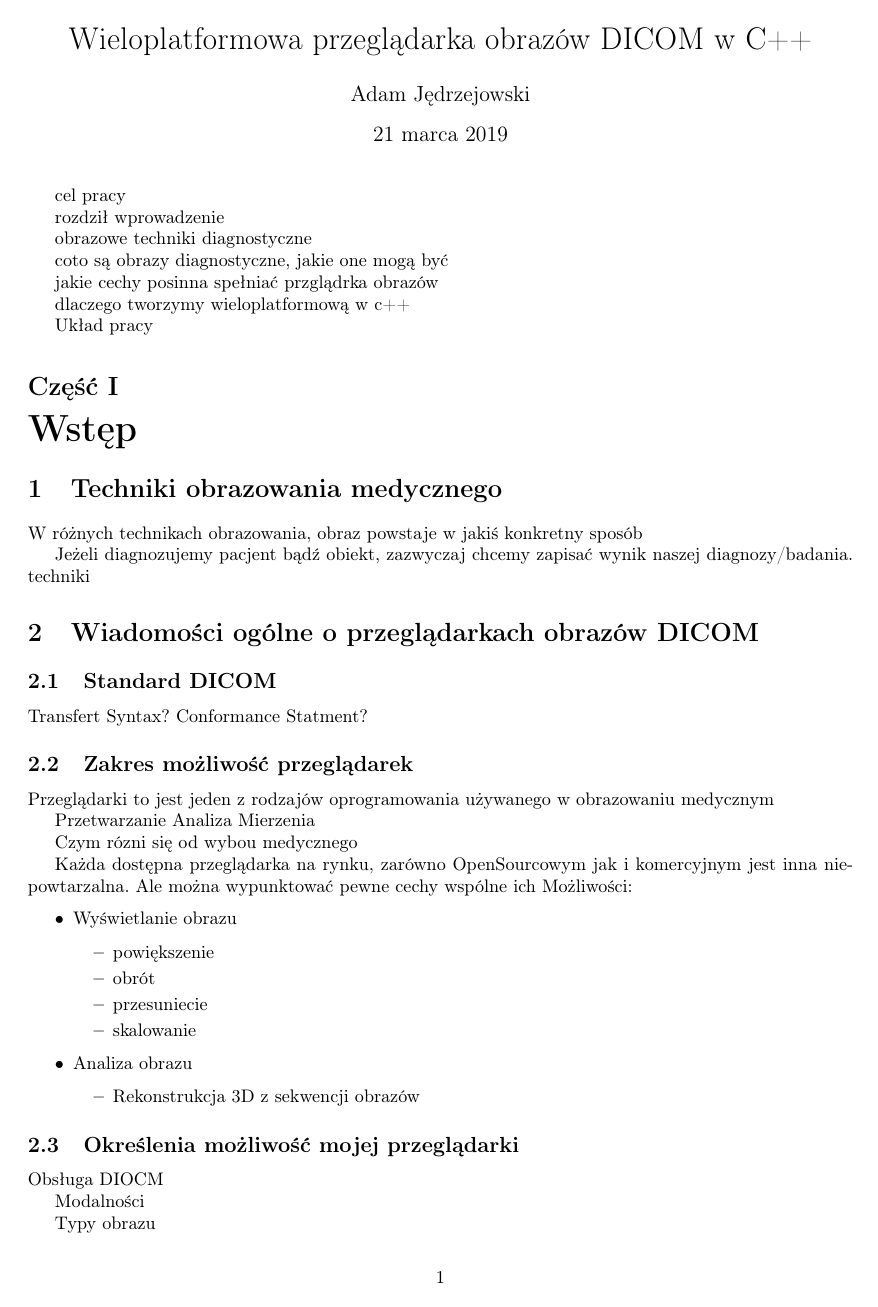
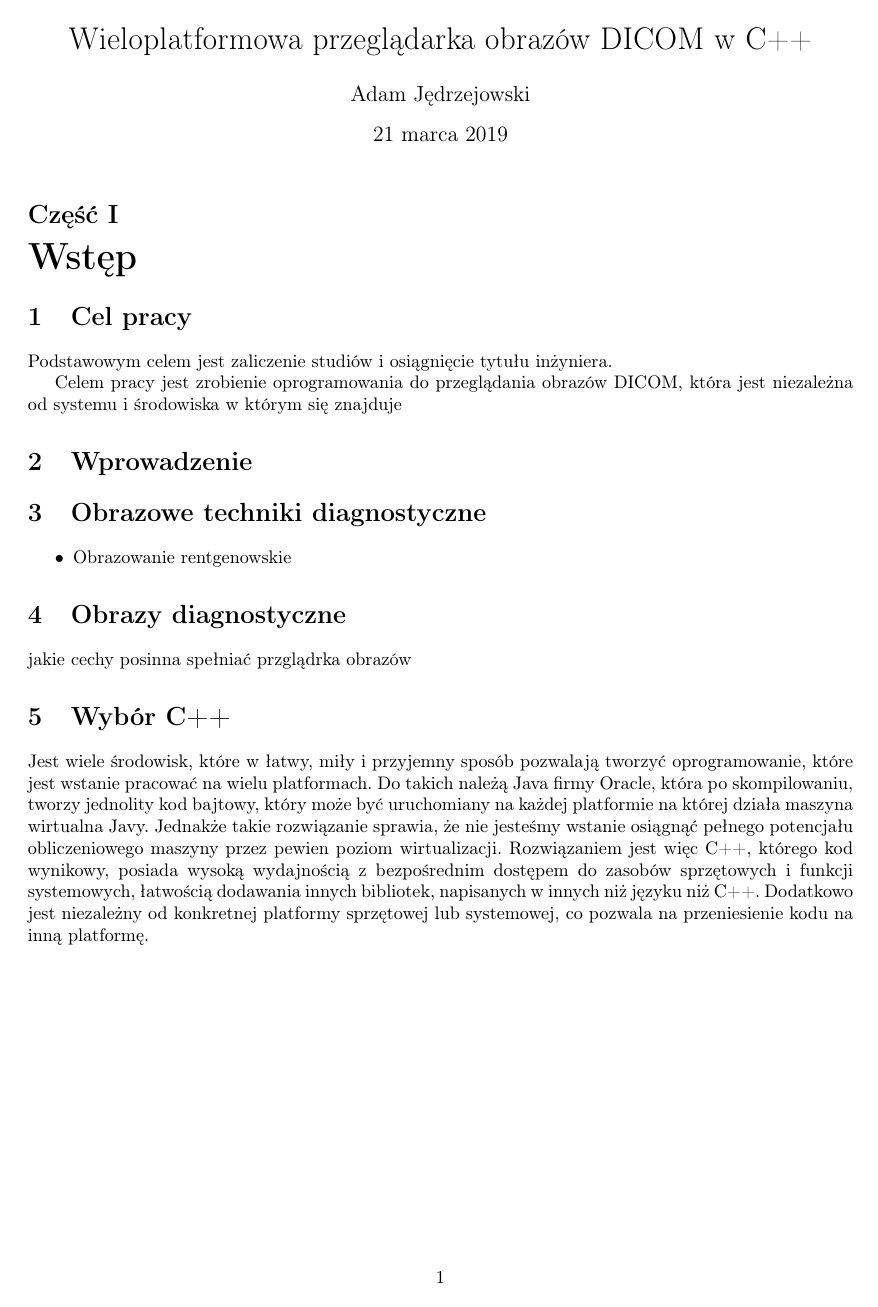
Before and after one commit to jedrzejowski/sokar-writing, a LaTeX document (index.tex, which reads introduction/index.tex): page 1 of 16 before the commit and page 1 of 15 after it. Compiled offline with pdfLaTeX.

Commit message:
Prace wre

```diff
--- a/index.tex
+++ b/index.tex
@@ -16,16 +15,3 @@
 
 \maketitle
 
-cel pracy
-
-rozdził wprowadzenie
-
-obrazowe techniki diagnostyczne
-
-coto są obrazy diagnostyczne, jakie one mogą być
-
-jakie cechy posinna spełniać przglądrka obrazów
-
-dlaczego tworzymy wieloplatformową w c++
-
-Układ pracy
--- /dev/null
+++ b/introduction/index.tex
@@ -0,0 +1,28 @@
+
+\section{Cel pracy}
+
+Podstawowym celem jest zaliczenie studiów i osiągnięcie tytułu inżyniera.
+
+Celem pracy jest zrobienie oprogramowania do przeglądania obrazów DICOM, która jest niezależna od systemu i środowiska w którym się znajduje
+
+\section{Wprowadzenie}
+
+\section{Obrazowe techniki diagnostyczne}
+
+\begin{itemize}
+    \item Obrazowanie rentgenowskie
+\end{itemize}
+
+\section{Obrazy diagnostyczne}
+
+jakie cechy posinna spełniać przglądrka obrazów
+
+\section{Wybór C++}
+
+Jest wiele środowisk, które w łatwy, miły i przyjemny sposób pozwalają tworzyć oprogramowanie, które jest wstanie pracować na wielu platformach.
+Do takich należą Java firmy Oracle, która po skompilowaniu, tworzy jednolity kod bajtowy, który może być uruchomiany na każdej platformie na której działa maszyna wirtualna Javy.
+Jednakże takie rozwiązanie sprawia, że nie jesteśmy wstanie osiągnąć pełnego potencjału obliczeniowego maszyny przez pewien poziom wirtualizacji.
+Rozwiązaniem jest więc C++, którego kod wynikowy, posiada wysoką wydajnością z bezpośrednim dostępem do zasobów sprzętowych i funkcji systemowych, łatwością dodawania innych bibliotek, napisanych w innych niż języku niż C++.
+Dodatkowo jest niezależny od konkretnej platformy sprzętowej lub systemowej, co pozwala na przeniesienie kodu na inną platformę.
+
+\section{Układ pracy}
```
Also changed, not shown: index.tex (7 more changed lines).
